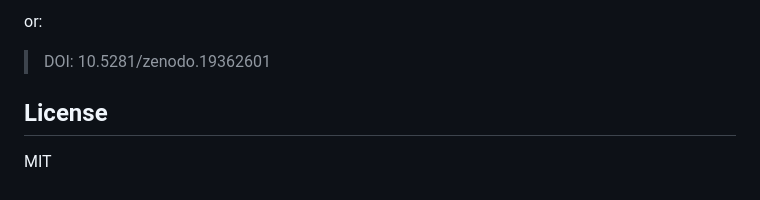
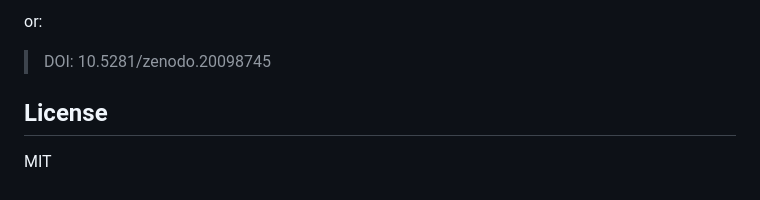
Before and after one commit to Jonahnki/iso-sentinel-ecn, a Markdown page: README.md, the part around one of its changes. Rendered like a GitHub page.

Commit message:
Update DOI badge and citation in README

```diff
--- a/README.md
+++ b/README.md
@@ -92,7 +93,7 @@ If you use this work, please cite:
 
 or:
 
-> DOI: 10.5281/zenodo.19362601
+> DOI: 10.5281/zenodo.20098745
 
 ## License
 
```
Also changed, not shown: other parts of README.md (+3 -2 lines).
